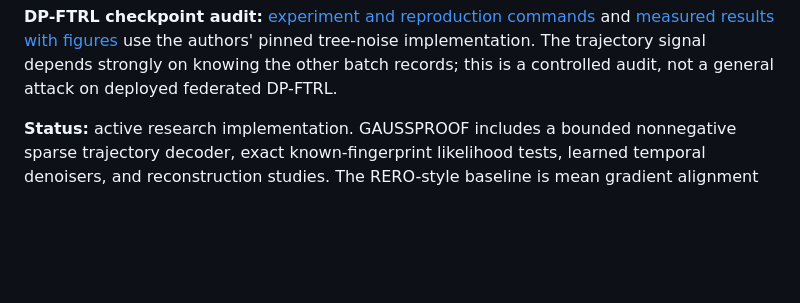
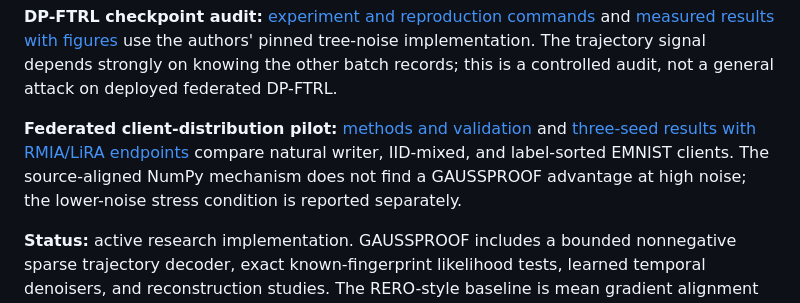
Before and after one commit to meisamcs/gaussproof-research, a Markdown page: README.md, the part around the change. Drawn GitHub-style; blank space fills up the shorter version.

Commit message:
Link validated distribution audit in repository overview

```diff
--- a/README.md
+++ b/README.md
@@ -13,6 +13,12 @@ and [measured results with figures](reports/dp_ftrl/README.md) use the authors'
 pinned tree-noise implementation. The trajectory signal depends strongly on
 knowing the other batch records; this is a controlled audit, not a general
 attack on deployed federated DP-FTRL.
+
+**Federated client-distribution pilot:** [methods and validation](experiments/dp_ftrl_independent/DISTRIBUTIONS.md)
+and [three-seed results with RMIA/LiRA endpoints](reports/dp_ftrl_distributions/README.md)
+compare natural writer, IID-mixed, and label-sorted EMNIST clients. The
+source-aligned NumPy mechanism does not find a GAUSSPROOF advantage at high
+noise; the lower-noise stress condition is reported separately.
 
 **Status:** active research implementation. GAUSSPROOF includes a bounded nonnegative
 sparse trajectory decoder, exact known-fingerprint likelihood tests, learned temporal
```
